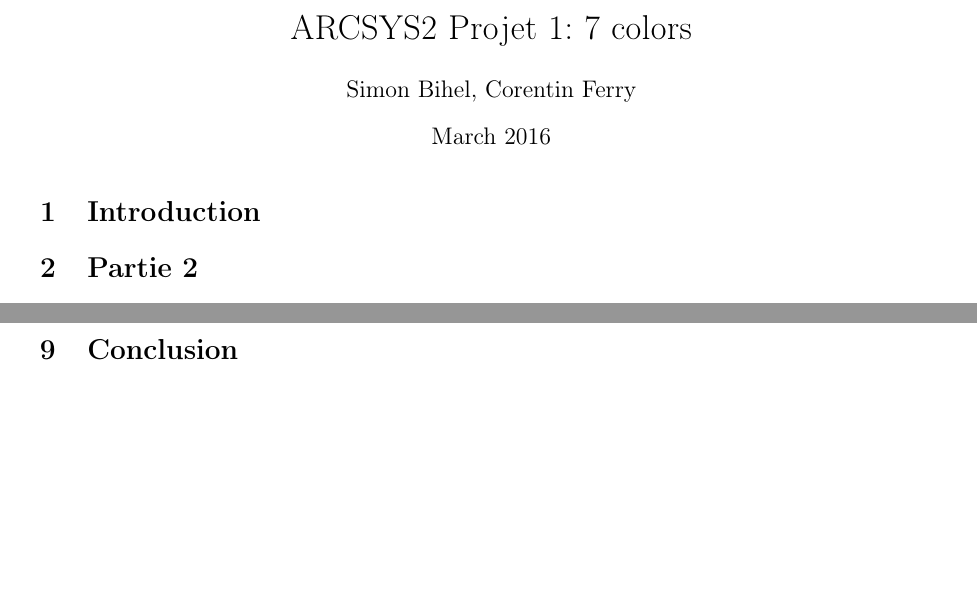
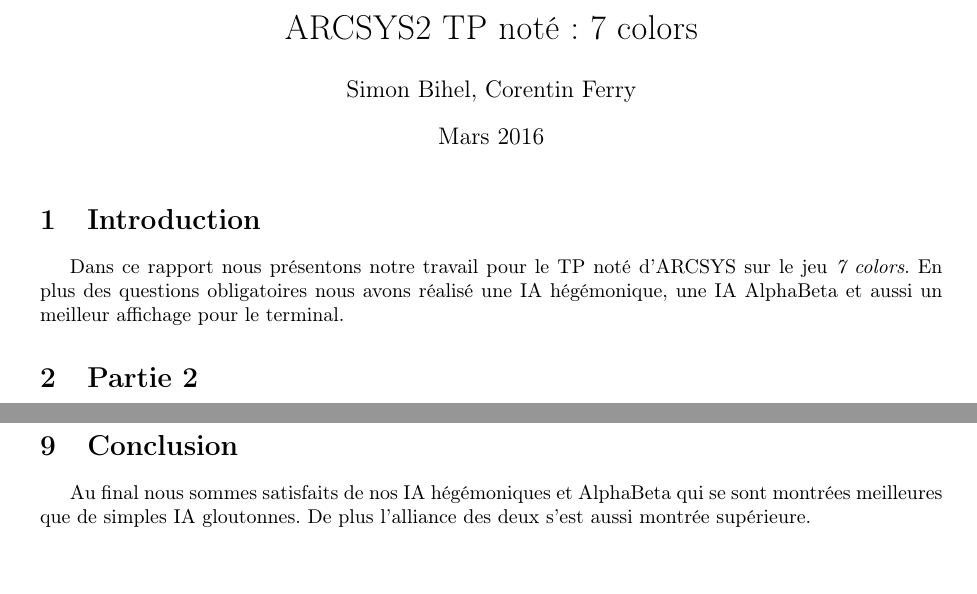
Before and after one commit to Cocodidou/7colors, a LaTeX document (report/bihel_ferry_7colors.tex): two parts of pages 1 and 2 of 2 before the commit and two parts of pages 1 and 3 of 3 after it, joined at a grey line, cut so that both start at the same text. Compiled offline with pdfLaTeX.

Commit message:
bit of work on report

```diff
--- a/report/bihel_ferry_7colors.tex
+++ b/report/bihel_ferry_7colors.tex
@@ -60,14 +60,18 @@
 
 \newcommand{\boardsize}{\ensuremath{\mathtt{BOARD\_SIZE}}}
 
-\title{ARCSYS2 Projet 1: 7 colors}
+\title{ARCSYS2 TP noté : 7 colors}
 \author{Simon Bihel, Corentin Ferry}
-\date{March 2016}
+\date{Mars 2016}
 
 \begin{document}
     \maketitle
 
     \section{Introduction}
+    Dans ce rapport nous présentons notre travail pour le TP noté d'ARCSYS sur
+    le jeu \textit{7 colors}. En plus des questions obligatoires nous avons
+    réalisé une IA hégémonique, une IA AlphaBeta et aussi un meilleur affichage
+    pour le terminal.
 
     \section{Partie 2}
     \paragraph{Question 2.1}
@@ -177,5 +183,8 @@ l'utilisateur la couleur qu'il a choisi de jouer.
     d'échappement ANSI.
 
     \section{Conclusion}
+    Au final nous sommes satisfaits de nos IA hégémoniques et AlphaBeta qui se
+    sont montrées meilleures que de simples IA gloutonnes. De plus l'alliance
+    des deux s'est aussi montrée supérieure.
 
 \end{document}
```
Also changed, not shown: report/bihel_ferry_7colors.tex (10 more changed lines).
